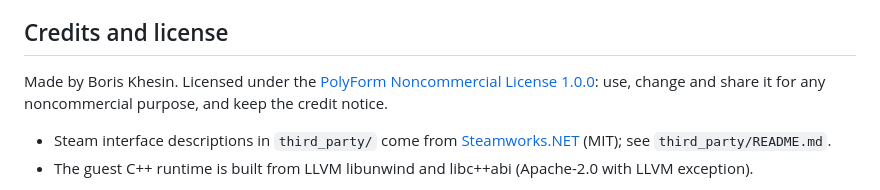
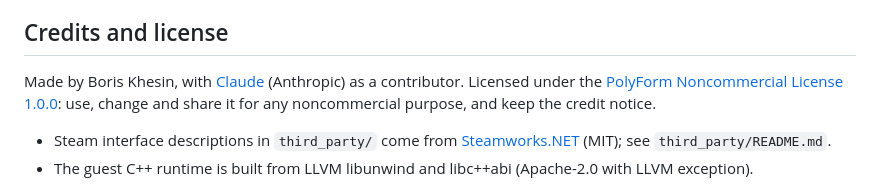
Before and after one commit to Shagulka/mac32, a Markdown page: README.md, the part around the change. GitHub-like rendering.

Commit message:
README: credit Claude as a contributor
Co-Authored-By: Claude Opus 5.5 <noreply@anthropic.com>

```diff
--- a/README.md
+++ b/README.md
@@ -97,7 +97,7 @@ Useful settings:
 
 ## Credits and license
 
-Made by Boris Khesin. Licensed under the
+Made by Boris Khesin, with [Claude](https://claude.com/claude-code) (Anthropic) as a contributor. Licensed under the
 [PolyForm Noncommercial License 1.0.0](LICENSE.md): use, change and share it
 for any noncommercial purpose, and keep the credit notice.
 
```
